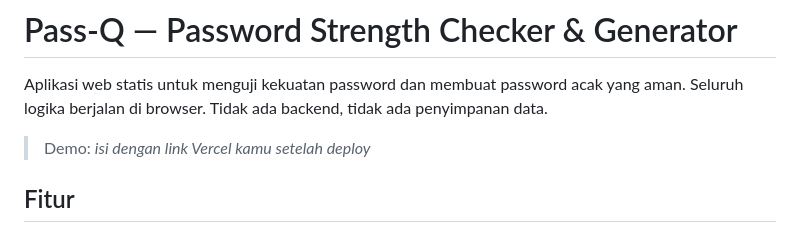
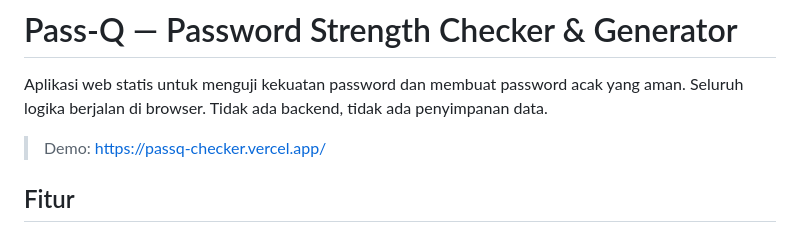
Before and after one commit to IdrisAWR/Password-Checker-Web, a Markdown page: README.md, the part around the change. GitHub-like rendering.

Commit message:
Update demo link in README.md
Updated demo link to the deployed application on Vercel.

```diff
--- a/README.md
+++ b/README.md
@@ -3,7 +3,7 @@
 Aplikasi web statis untuk menguji kekuatan password dan membuat password acak yang aman.
 Seluruh logika berjalan di browser. Tidak ada backend, tidak ada penyimpanan data.
 
-> Demo: _isi dengan link Vercel kamu setelah deploy_
+> Demo: https://passq-checker.vercel.app/
 
 ## Fitur
 
```
